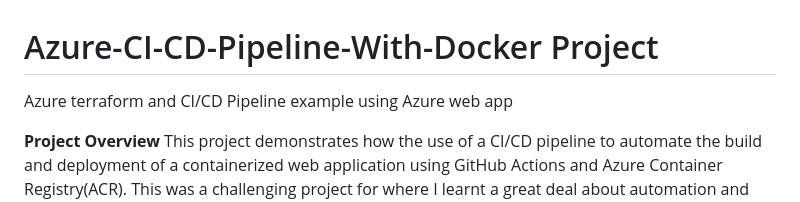
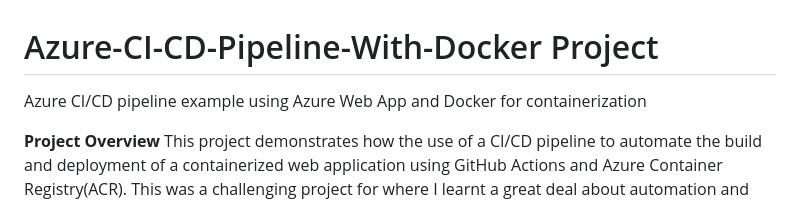
Before and after one commit to Lk2103/Azure-Terraform-CI-CD-Pipeline-Project, a Markdown page: README.md, the part around the change. Drawn GitHub-style.

Commit message:
Revise README to improve project description
Updated project description for clarity and accuracy.

```diff
--- a/README.md
+++ b/README.md
@@ -1,6 +1,6 @@
 # Azure-CI-CD-Pipeline-With-Docker Project
 
-Azure terraform and CI/CD Pipeline example using Azure web app
+Azure CI/CD pipeline example using Azure Web App and Docker for containerization
 
 **Project Overview**
 This project demonstrates how the use of a CI/CD pipeline to automate the build and deployment of a containerized web application using GitHub Actions and Azure Container Registry(ACR). This was a challenging project for where I learnt a great deal about automation and cloud deployment.
```
